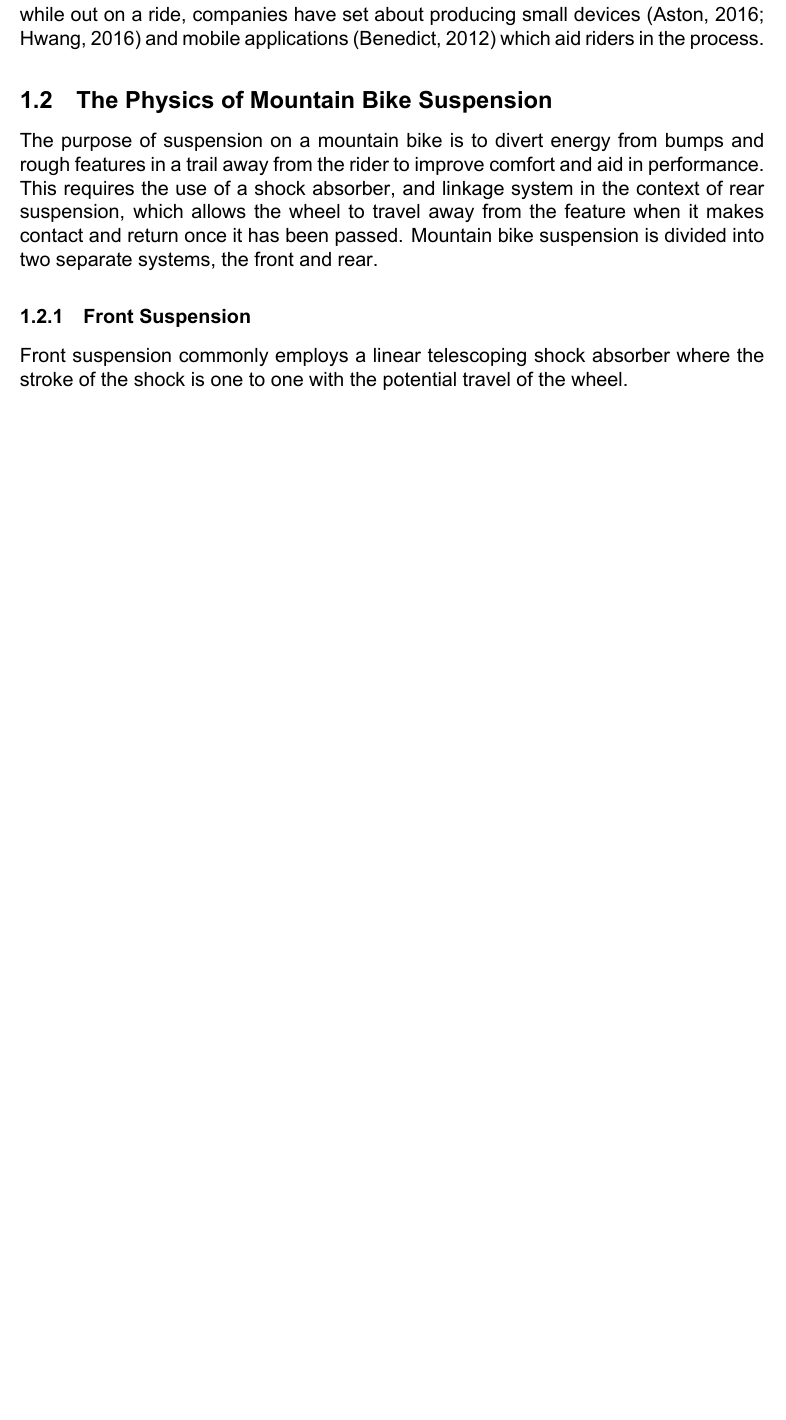
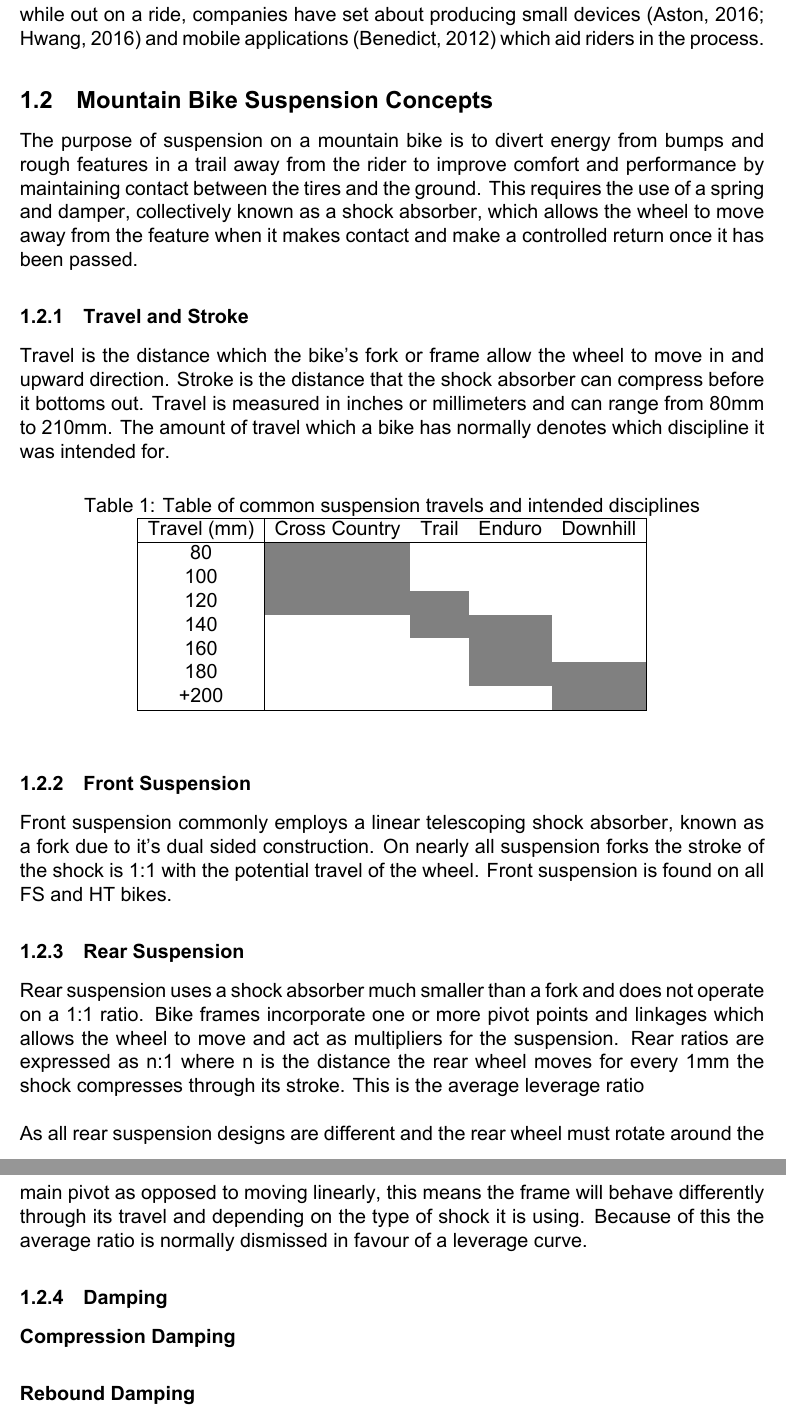
Before and after one commit to Reignable/Honours-Project, a LaTeX thesis (Document/dissertation.tex): part of page 7 of 14 before the commit and two parts of pages 7 and 8 of 15 after it, the two joined at a grey line, cut so that both start at the same text, the shorter picture padded with empty space. The pictures show the PDF file Document/dissertation.pdf that the author committed with the source.

Commit message:
Continued work on physics

```diff
--- a/Document/dissertation.tex
+++ b/Document/dissertation.tex
@@ -56,10 +58,44 @@
 	Since the birth of the modern smartphone in 2007 brought along by the first generation Apple\textregistered\ iPhone\textregistered\ and introduction of the Android\texttrademark\ mobile operating system, the use of mobile computing in everyday life has grown rapidly. Google\texttrademark\ stated that there were approximately 1.4 active Android users worldwide in 2015 \citep{androidusers}.
 	\\\\
 	The introduction of activity tracking devices and mobile applications such as FitBit \citep{fitbit} and Strava \citep{strava} and their growing popularity \citep{apppopularity} shows that individuals are welcome to the idea of using smartphones to aid or augment their participation in hobbies or sports. Due to this popularity and in a bid to give every rider the ability to setup and tune their own suspension, either at home or while out on a ride, companies have set about producing small devices \citep{sussmybike, shockwiztrademark} and mobile applications \citep{foxird} which aid riders in the process.
-	\subsection{The Physics of Mountain Bike Suspension}
-	The purpose of suspension on a mountain bike is to divert energy from bumps and rough features in a trail away from the rider to improve comfort and aid in performance. This requires the use of a shock absorber, and linkage system in the context of rear suspension, which allows the wheel to travel away from the feature when it makes contact and return once it has been passed. Mountain bike suspension is divided into two separate systems, the front and rear.
+
+	\subsection{Mountain Bike Suspension Concepts}
+	The purpose of suspension on a mountain bike is to divert energy from bumps and rough features in a trail away from the rider to improve comfort and  performance by maintaining contact between the tires and the ground. This requires the use of a spring and damper, collectively known as a shock absorber, which allows the wheel to move away from the feature when it makes contact and make a controlled return once it has been passed.
+	\subsubsection{Travel and Stroke}
+	Travel is the distance which the bike's fork or frame allow the wheel to move in and upward direction. Stroke is the distance that the shock absorber can compress before it bottoms out. Travel is measured in inches or millimeters and can range from 80mm to 210mm. The amount of travel which a bike has normally denotes which discipline it was intended for.
+	\begin{table}[h!]
+		\centering
+		\caption{Table of common suspension travels and intended disciplines}
+		\label{tab:table1}
+		\begin{tabular}{|c|cccc|}
+			\hline
+			Travel (mm)&Cross Country&Trail&Enduro&Downhill\\
+			\hline
+			80&\cellcolor[gray]{0.5}&&&
+			\\
+			100&\cellcolor[gray]{0.5}&&&
+			\\
+			120&\cellcolor[gray]{0.5}&\cellcolor[gray]{0.5}&&
+			\\
+			140&&\cellcolor[gray]{0.5}&\cellcolor[gray]{0.5}&
+			\\
+			160&&&\cellcolor[gray]{0.5}&
+			\\
+			180&&&\cellcolor[gray]{0.5}&\cellcolor[gray]{0.5}
+			\\
+			+200&&&&\cellcolor[gray]{0.5}\\
+			\hline
+		\end{tabular}
+	\end{table}
 	\subsubsection{Front Suspension}
-	Front suspension commonly employs a linear telescoping shock absorber where the stroke of the shock is one to one with the potential travel of the wheel.
+	Front suspension commonly employs a linear telescoping shock absorber, known as a fork due to it's dual sided construction. On nearly all suspension forks the stroke of the shock is 1:1 with the potential travel of the wheel. Front suspension is found on all \gls{fs} and \gls{ht} bikes.
+	\subsubsection{Rear Suspension}
+	Rear suspension uses a shock absorber much smaller than a fork and does not operate on a 1:1 ratio. Bike frames incorporate one or more pivot points and linkages which allows the wheel to move and act as multipliers for the suspension. Rear ratios are expressed as n:1 where n is the distance the rear wheel moves for every 1mm the shock compresses through its stroke. This is the average leverage ratio
+	\\\\
+	As all rear suspension designs are different and the rear wheel must rotate around the main pivot as opposed to moving linearly, the frame will behave differently through its travel and depending on the type of shock it is using. Because of this the average ratio is normally dismissed in favour of a leverage curve.
+	\subsubsection{Damping}
+	\paragraph{Compression Damping}
+	\paragraph{Rebound Damping}
 	\newpage
 	\section{Literature Review}
 	\newpage
```
Also changed, not shown: Document/dissertation.pdf, Document/dissertation.tex (2 more changed lines), 8 other files.
